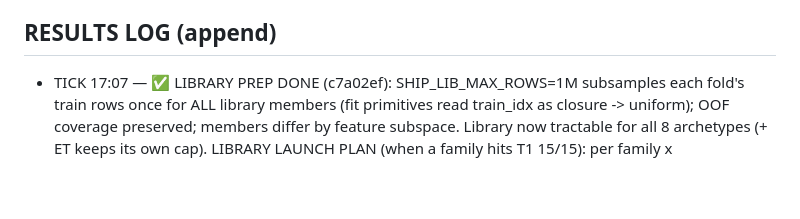
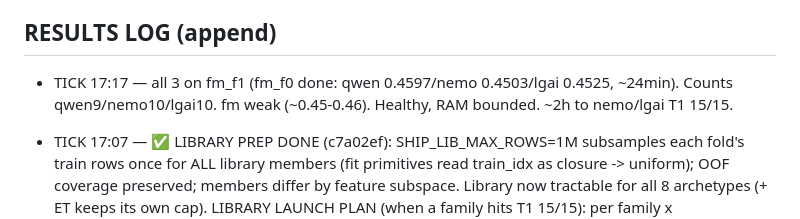
Before and after one commit to bwathomas/prediction-competition-321M, a Markdown page: docs/OVERNIGHT_master_2026-06-06b.md, the part around the change. GitHub-like rendering; blank space fills up the shorter version.

Commit message:
docs: tick 17:17 — all on fm_f1 (fm ~0.45-0.46); counts 9/10/10; healthy

```diff
--- a/docs/OVERNIGHT_master_2026-06-06b.md
+++ b/docs/OVERNIGHT_master_2026-06-06b.md
@@ -100,6 +100,8 @@ isolation for the library phase (full reclaim per run; an OOM kills only the sub
   then SHIP_MODE=library dropout fleet; then greedy-ES + stacking. T2 (cnn/dae/ft) after smoke.
 
 ## RESULTS LOG (append)
+- TICK 17:17 — all 3 on fm_f1 (fm_f0 done: qwen 0.4597/nemo 0.4503/lgai 0.4525, ~24min). Counts
+  qwen9/nemo10/lgai10. fm weak (~0.45-0.46). Healthy, RAM bounded. ~2h to nemo/lgai T1 15/15.
 - TICK 17:07 — ✅ LIBRARY PREP DONE (c7a02ef): SHIP_LIB_MAX_ROWS=1M subsamples each fold's train
   rows once for ALL library members (fit primitives read train_idx as closure -> uniform); OOF
   coverage preserved; members differ by feature subspace. Library now tractable for all 8
```
